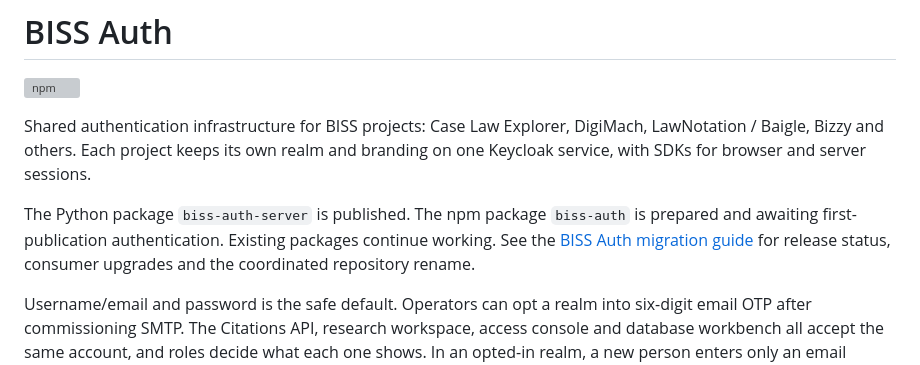
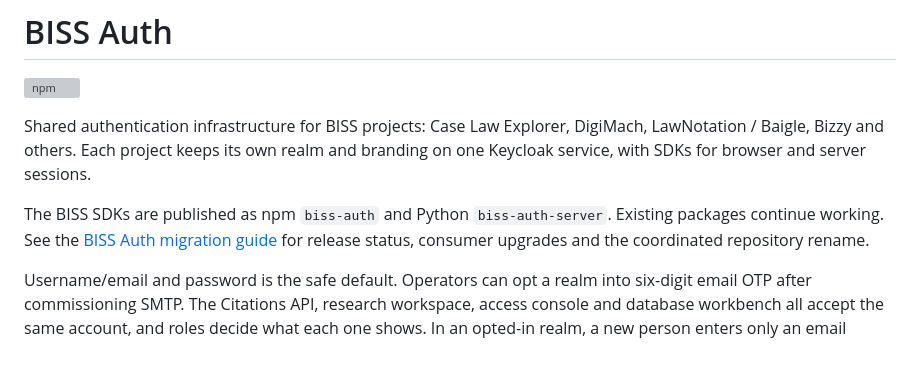
Before and after one commit to MaastrichtU-BISS/caselaw-auth, a Markdown page: README.md, the part around the change. Rendered like a GitHub page; grey boxes are pictures that could not be loaded.

Commit message:
docs: record verified BISS Auth SDK releases

```diff
--- a/README.md
+++ b/README.md
@@ -6,9 +6,8 @@ Shared authentication infrastructure for BISS projects: Case Law Explorer,
 DigiMach, LawNotation / Baigle, Bizzy and others. Each project keeps its own realm
 and branding on one Keycloak service, with SDKs for browser and server sessions.
 
-The Python package `biss-auth-server` is published. The npm package `biss-auth`
-is prepared and awaiting first-publication authentication. Existing packages
-continue working. See the [BISS Auth migration guide](docs/BISS_AUTH_MIGRATION.md)
+The BISS SDKs are published as npm `biss-auth` and Python `biss-auth-server`.
+Existing packages continue working. See the [BISS Auth migration guide](docs/BISS_AUTH_MIGRATION.md)
 for release status, consumer upgrades and the coordinated repository rename.
 
 Username/email and password is the safe default. Operators can opt a realm into
```
Also changed, not shown: docs/BISS_AUTH_MIGRATION.md (+28 -11 lines).
